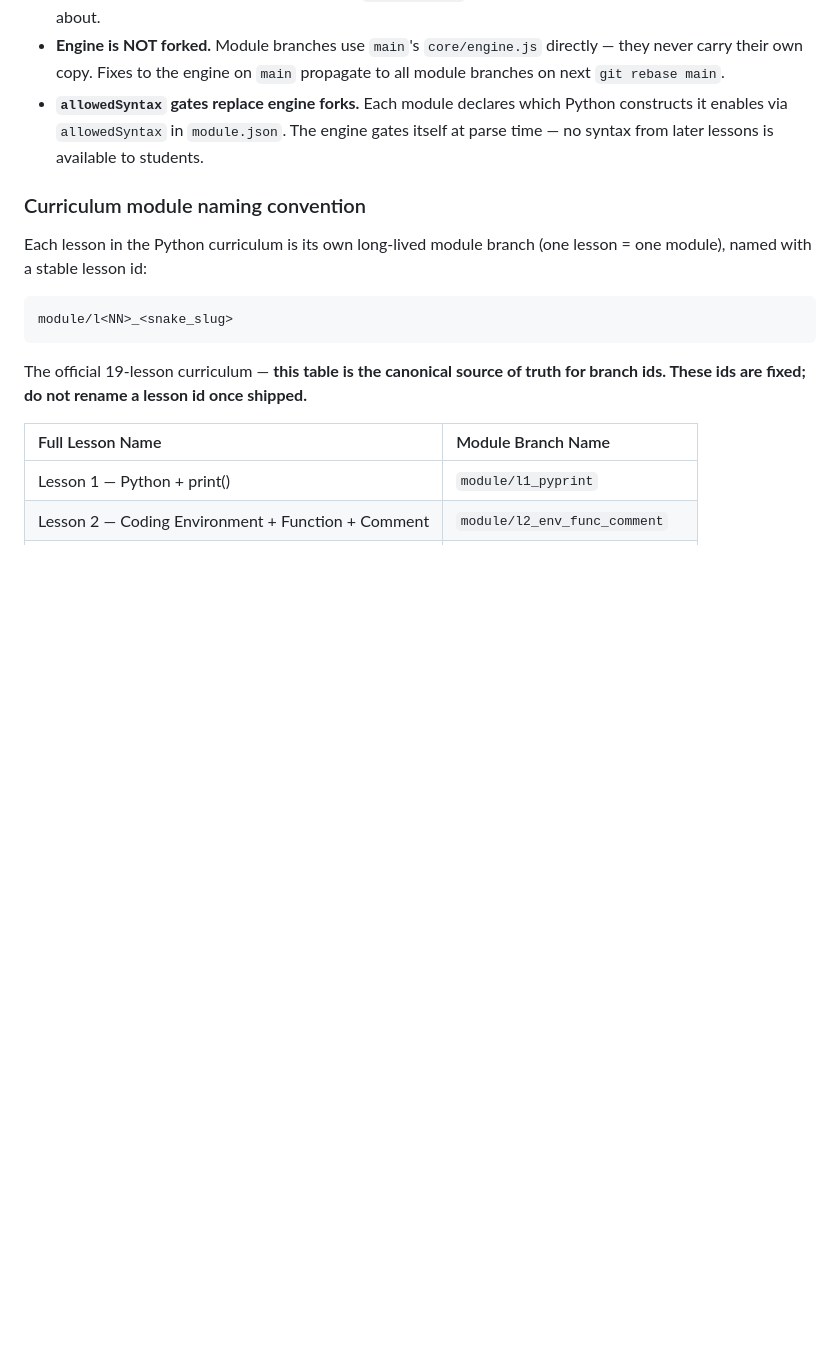
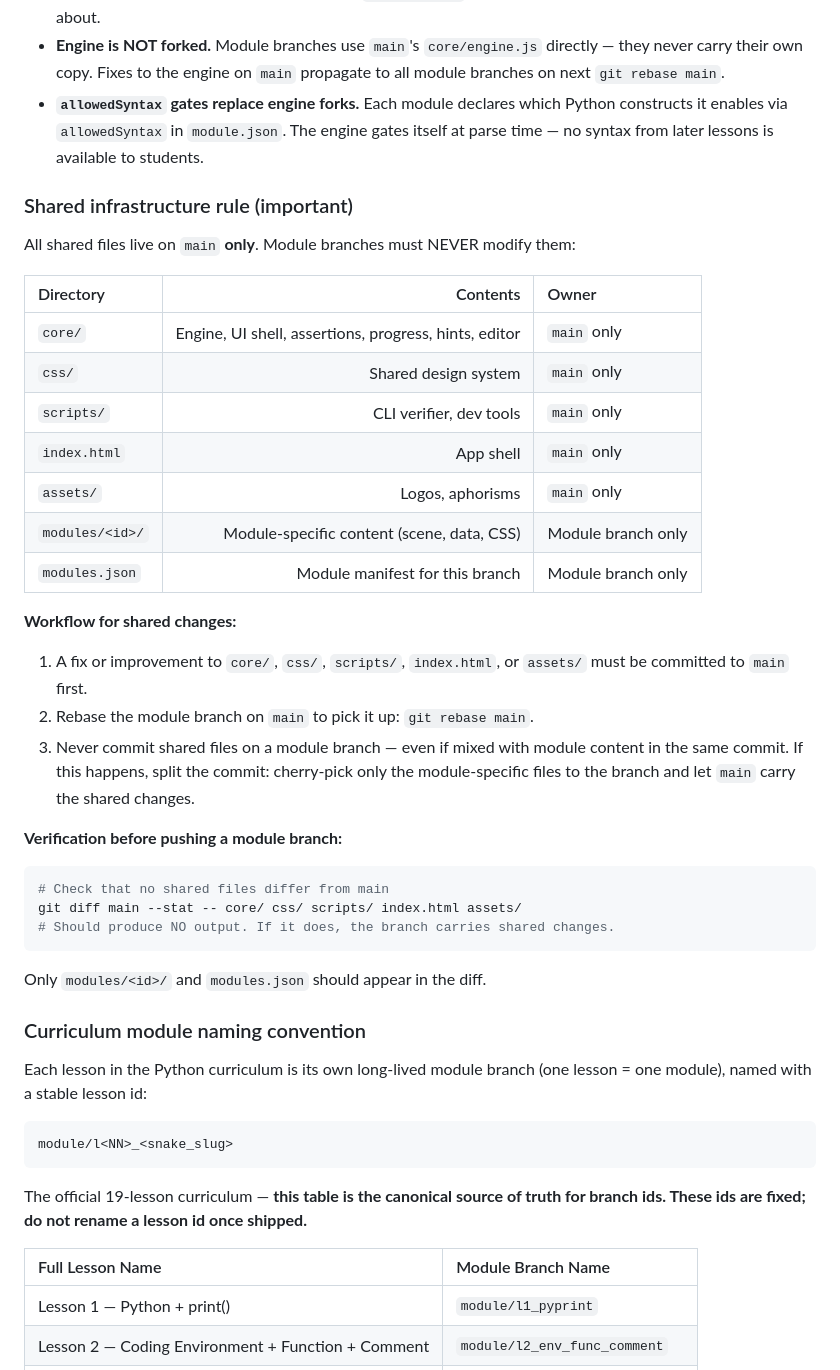
Before and after one commit to eujinn/python_learning, a Markdown page: AGENTS.md, the part around the change. Drawn GitHub-style; blank space fills up the shorter version.

Commit message:
docs: add shared infrastructure rule to prevent branch conflicts

````diff
--- a/AGENTS.md
+++ b/AGENTS.md
@@ -53,6 +53,36 @@ index.html           shell (module picker, lesson tab, code pane, output pane)
 - Each branch deploys to its own Netlify site. `modules.json` should list only the module(s) that branch is about.
 - **Engine is NOT forked.** Module branches use `main`'s `core/engine.js` directly — they never carry their own copy. Fixes to the engine on `main` propagate to all module branches on next `git rebase main`.
 - **`allowedSyntax` gates replace engine forks.** Each module declares which Python constructs it enables via `allowedSyntax` in `module.json`. The engine gates itself at parse time — no syntax from later lessons is available to students.
+
+### Shared infrastructure rule (important)
+
+All shared files live on `main` **only**. Module branches must NEVER modify them:
+
+| Directory | Contents | Owner |
+|:---|---:|:---|
+| `core/` | Engine, UI shell, assertions, progress, hints, editor | `main` only |
+| `css/` | Shared design system | `main` only |
+| `scripts/` | CLI verifier, dev tools | `main` only |
+| `index.html` | App shell | `main` only |
+| `assets/` | Logos, aphorisms | `main` only |
+| `modules/<id>/` | Module-specific content (scene, data, CSS) | Module branch only |
+| `modules.json` | Module manifest for this branch | Module branch only |
+
+**Workflow for shared changes:**
+
+1. A fix or improvement to `core/`, `css/`, `scripts/`, `index.html`, or `assets/` must be committed to `main` first.
+2. Rebase the module branch on `main` to pick it up: `git rebase main`.
+3. Never commit shared files on a module branch — even if mixed with module content in the same commit. If this happens, split the commit: cherry-pick only the module-specific files to the branch and let `main` carry the shared changes.
+
+**Verification before pushing a module branch:**
+
+```bash
+# Check that no shared files differ from main
+git diff main --stat -- core/ css/ scripts/ index.html assets/
+# Should produce NO output. If it does, the branch carries shared changes.
+```
+
+Only `modules/<id>/` and `modules.json` should appear in the diff.
 
 ### Curriculum module naming convention
 
````
